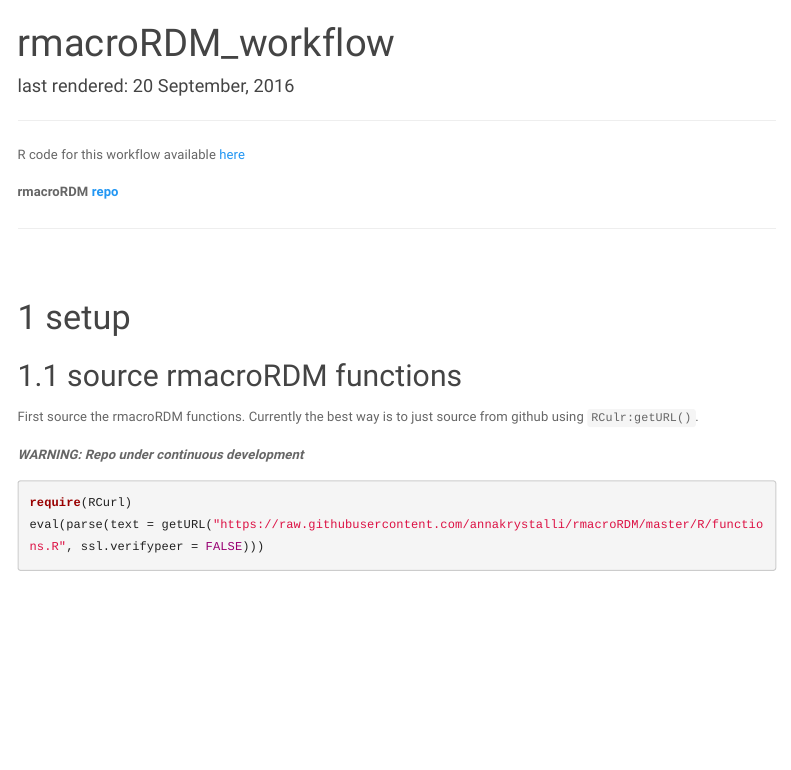
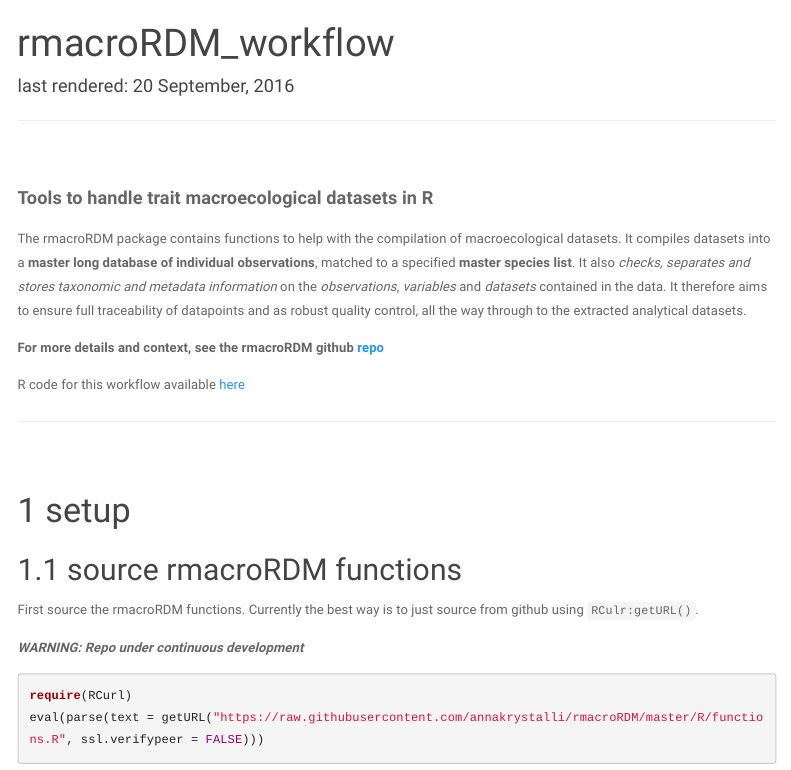
Before and after one commit to annakrystalli/rmacroRDM, an R Markdown document (utils/temp_vignette.Rmd): the page in a window 1100 px wide, from its top. Rendered offline with R 4.5, knitr and Pandoc, with nearby package versions; some code elsewhere in the file could not run offline; menus at the side of the page are left out.

Commit message:
Added some intro text

```diff
--- a/utils/temp_vignette.Rmd
+++ b/utils/temp_vignette.Rmd
@@ -12,11 +12,26 @@
 
 ---
 
+
 ***
 
+<br>
+
+<font size="4.5"><b>Tools to handle trait macroecological datasets in R</b></font>
+
+
+The rmacroRDM package contains functions to help with the compilation of
+macroecological datasets. It compiles datasets into a **master long
+database of individual observations**, matched to a specified **master
+species list**. It also *checks, separates and stores taxonomic and
+metadata information* on the *observations*, *variables* and *datasets*
+contained in the data. It therefore aims to ensure full traceability of
+datapoints and as robust quality control, all the way through to the
+extracted analytical datasets.
+
+**For more details and context, see the rmacroRDM github [repo](https://github.com/annakrystalli/rmacroRDM)**
+
 R code for this workflow available [here](https://raw.githubusercontent.com/annakrystalli/rmacroRDM/master/utils/temp_vignette.R)
-
-**rmacroRDM [repo](https://github.com/annakrystalli/rmacroRDM)**
 
 ***
 <br>
```
